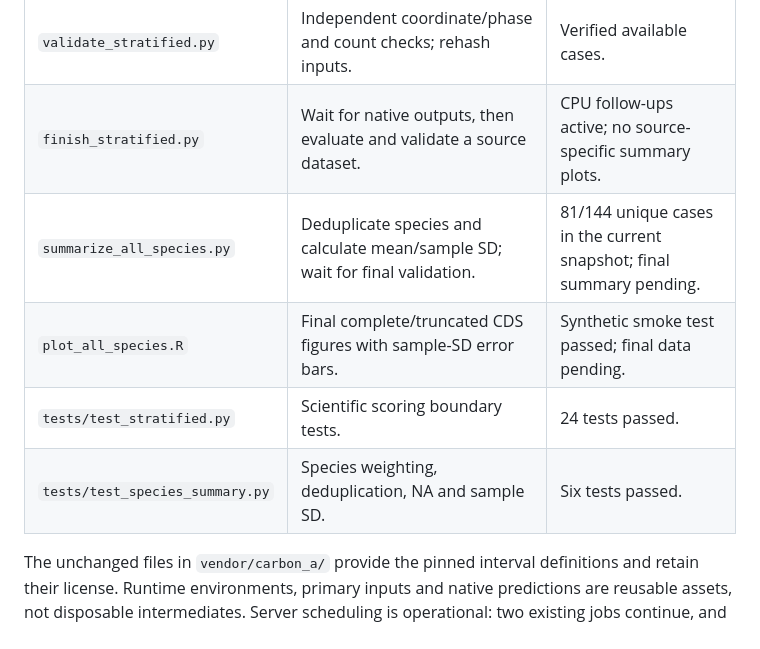
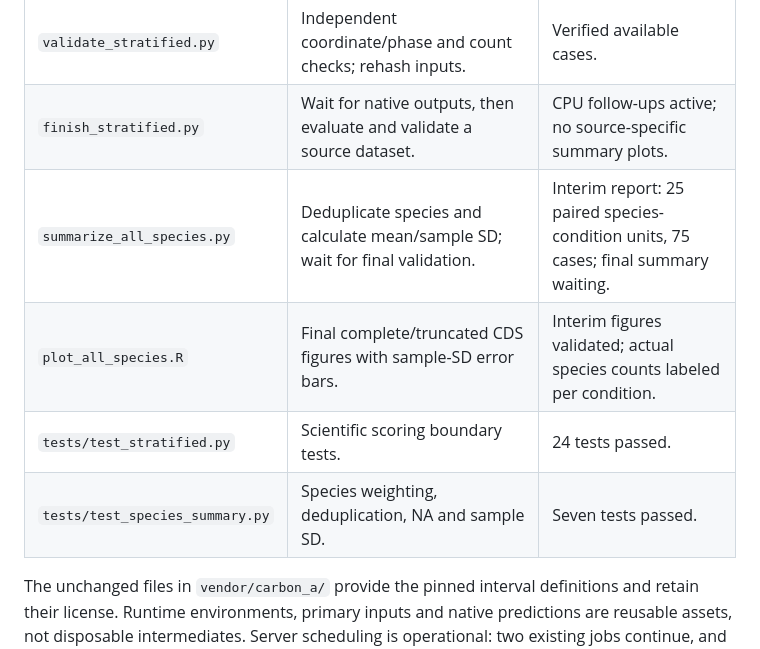
Before and after one commit to WeStrainGroup/fungal_gene_calling_benchmark, a Markdown page: docs/scripts.md, the part around the change. Rendered like a GitHub page.

```diff
--- a/docs/scripts.md
+++ b/docs/scripts.md
@@ -10,9 +10,9 @@
 | `evaluate_stratified.py` | Reference strata, common prediction filters, structural matching and metrics. | Pilot and available extension cases verified. |
 | `validate_stratified.py` | Independent coordinate/phase and count checks; rehash inputs. | Verified available cases. |
 | `finish_stratified.py` | Wait for native outputs, then evaluate and validate a source dataset. | CPU follow-ups active; no source-specific summary plots. |
-| `summarize_all_species.py` | Deduplicate species and calculate mean/sample SD; wait for final validation. | 81/144 unique cases in the current snapshot; final summary pending. |
-| `plot_all_species.R` | Final complete/truncated CDS figures with sample-SD error bars. | Synthetic smoke test passed; final data pending. |
+| `summarize_all_species.py` | Deduplicate species and calculate mean/sample SD; wait for final validation. | Interim report: 25 paired species-condition units, 75 cases; final summary waiting. |
+| `plot_all_species.R` | Final complete/truncated CDS figures with sample-SD error bars. | Interim figures validated; actual species counts labeled per condition. |
 | `tests/test_stratified.py` | Scientific scoring boundary tests. | 24 tests passed. |
-| `tests/test_species_summary.py` | Species weighting, deduplication, NA and sample SD. | Six tests passed. |
+| `tests/test_species_summary.py` | Species weighting, deduplication, NA and sample SD. | Seven tests passed. |
 
 The unchanged files in `vendor/carbon_a/` provide the pinned interval definitions and retain their license. Runtime environments, primary inputs and native predictions are reusable assets, not disposable intermediates. Server scheduling is operational: two existing jobs continue, and the extra queue waits for shared locks on GPUs 2 and 3; after the six-species inference finishes it may use GPUs 0–3, up to four jobs total. GPU/CPU scientific parameters remain unchanged.
```
Also changed, not shown: README.md (+23 -8 lines), docs/methods.md (+1 -1 lines), figures/carbon_partial_cds.png (added), figures/complete_cds.png (added), 15 other files.
